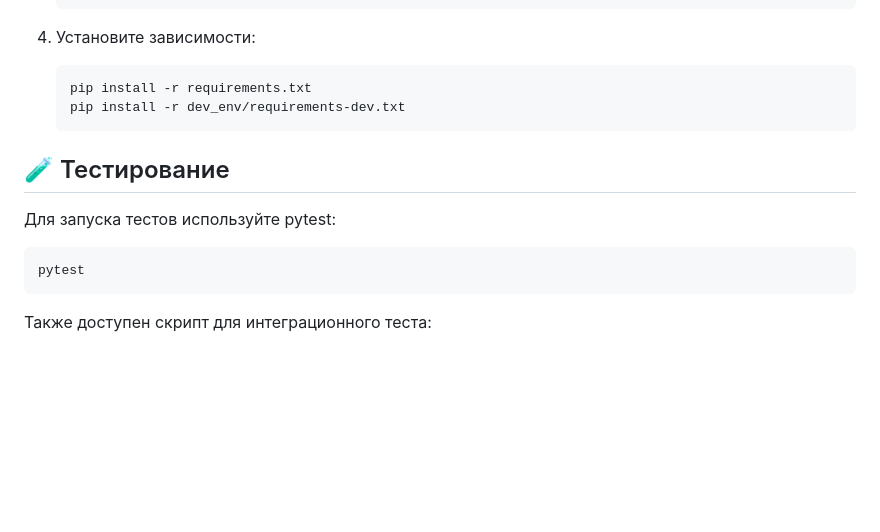
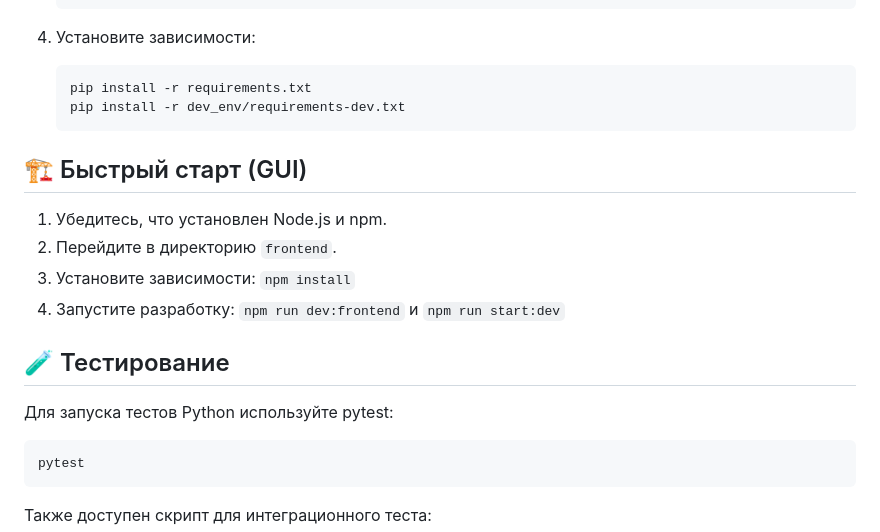
Before and after one commit to IgorPushechnikov/excel_micro_db, a Markdown page: README.md, the part around the change printed below. Drawn GitHub-style; blank space fills up the shorter version.

````diff
--- a/README.md
+++ b/README.md
@@ -137,9 +139,16 @@ python -i main.py --interactive
    pip install -r dev_env/requirements-dev.txt
    ```
 
+## 🏗️ Быстрый старт (GUI)
+
+1. Убедитесь, что установлен Node.js и npm.
+2. Перейдите в директорию `frontend`.
+3. Установите зависимости: `npm install`
+4. Запустите разработку: `npm run dev:frontend` и `npm run start:dev`
+
 ## 🧪 Тестирование
 
-Для запуска тестов используйте pytest:
+Для запуска тестов Python используйте pytest:
 
 ```bash
 pytest
````
Also changed, not shown: other parts of README.md (+37 -35 lines).
